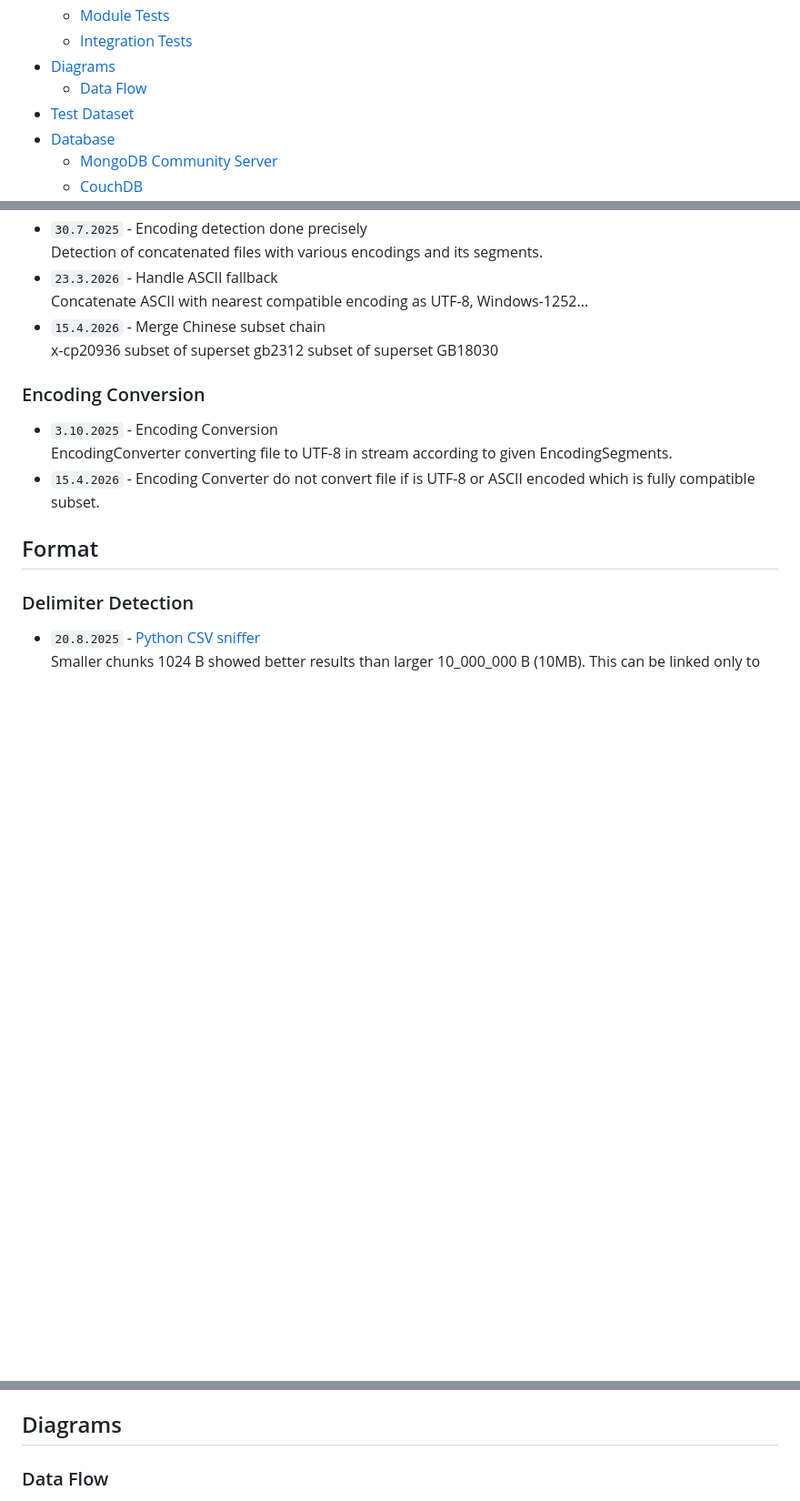
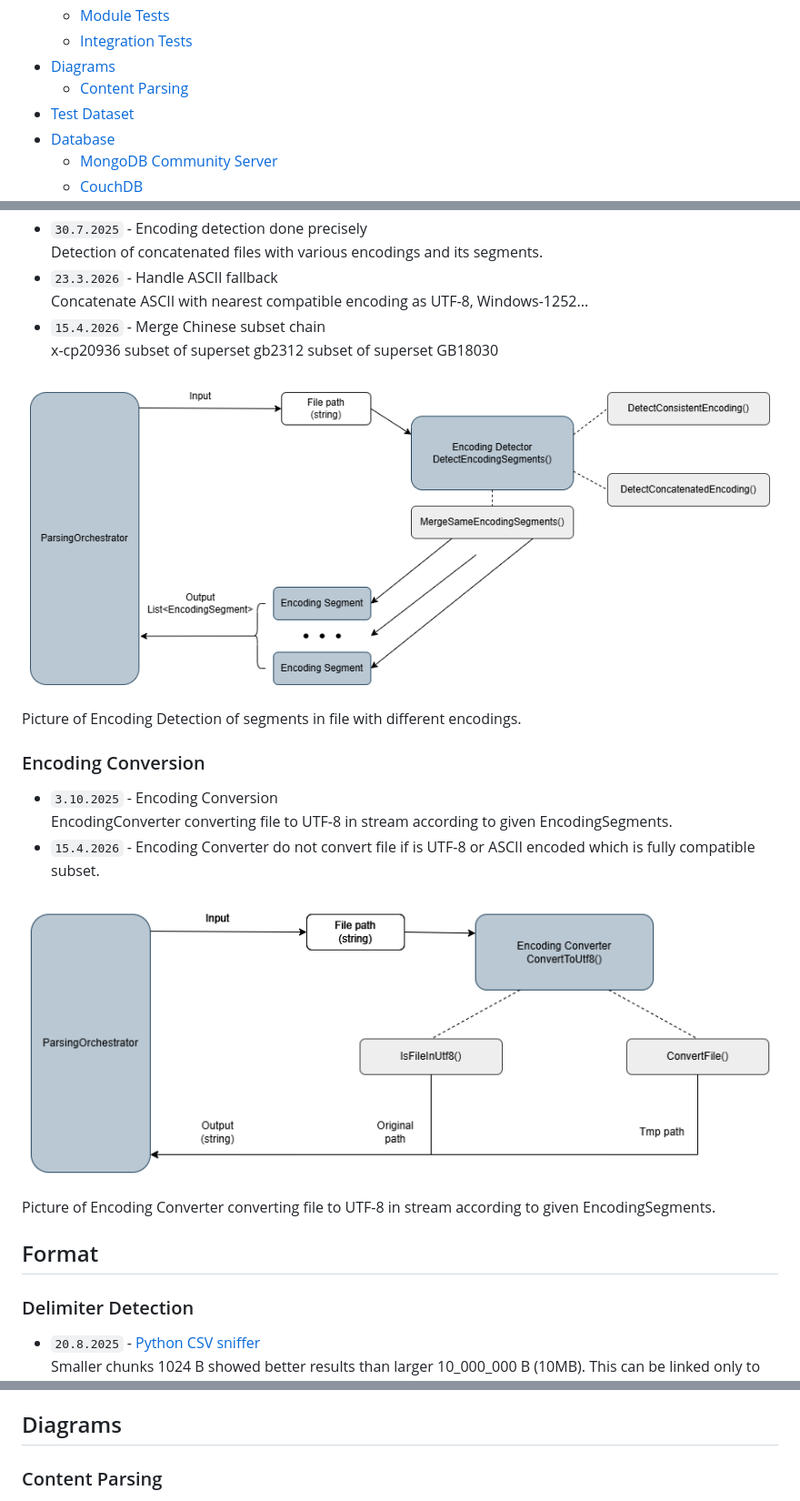
Before and after one commit to xhavli/LeakChecker, a Markdown page: LeakChecker.DataParser/Documentation/Changelog.md, 3 parts joined by grey strips. Shown: that part at 91% size. GitHub-like rendering; pictures changed too: LeakChecker.DataParser/Documentation/Diagrams/EncodingConverter.png (added), LeakChecker.DataParser/Documentation/Diagrams/EncodingDetector.png (added); blank space fills up the shorter version.

Commit message:
doc: Update schemas and knowledges about encodings and DB

```diff
--- a/LeakChecker.DataParser/Documentation/Changelog.md
+++ b/LeakChecker.DataParser/Documentation/Changelog.md
@@ -19,7 +19,7 @@ Author: Adam Havlík
   - [Module Tests](#module-tests)
   - [Integration Tests](#integration-tests)
 - [Diagrams](#diagrams)
-  - [Data Flow](#data-flow)
+  - [Content Parsing](#content-parsing)
 - [Test Dataset](#test-dataset)
 - [Database](#database)
   - [MongoDB Community Server](#mongodb-community-server)
@@ -43,12 +43,19 @@ Author: Adam Havlík
 - `15.4.2026` - Merge Chinese subset chain
   x-cp20936 subset of superset gb2312 subset of superset GB18030
 
+![EncodingDetection](Diagrams/EncodingDetector.png)
+
+Picture of Encoding Detection of segments in file with different encodings.
+
 ### Encoding Conversion
 
 - `3.10.2025` - Encoding Conversion
   EncodingConverter converting file to UTF-8 in stream according to given EncodingSegments.
 - `15.4.2026` - Encoding Converter do not convert file if is UTF-8 or ASCII encoded which is fully compatible subset.
 
+![Encodingconversion](Diagrams/EncodingConverter.png)
+
+Picture of Encoding Converter converting file to UTF-8 in stream according to given EncodingSegments.
 ## Format
 
 ### Delimiter Detection
@@ -240,5 +247,5 @@ Author: Adam Havlík
 
 ## Diagrams
 
-### Data Flow
+### Content Parsing
 
```
Also changed, not shown: other parts of LeakChecker.DataParser/Documentation/Changelog.md (+4 -6 lines), 5 other files.
